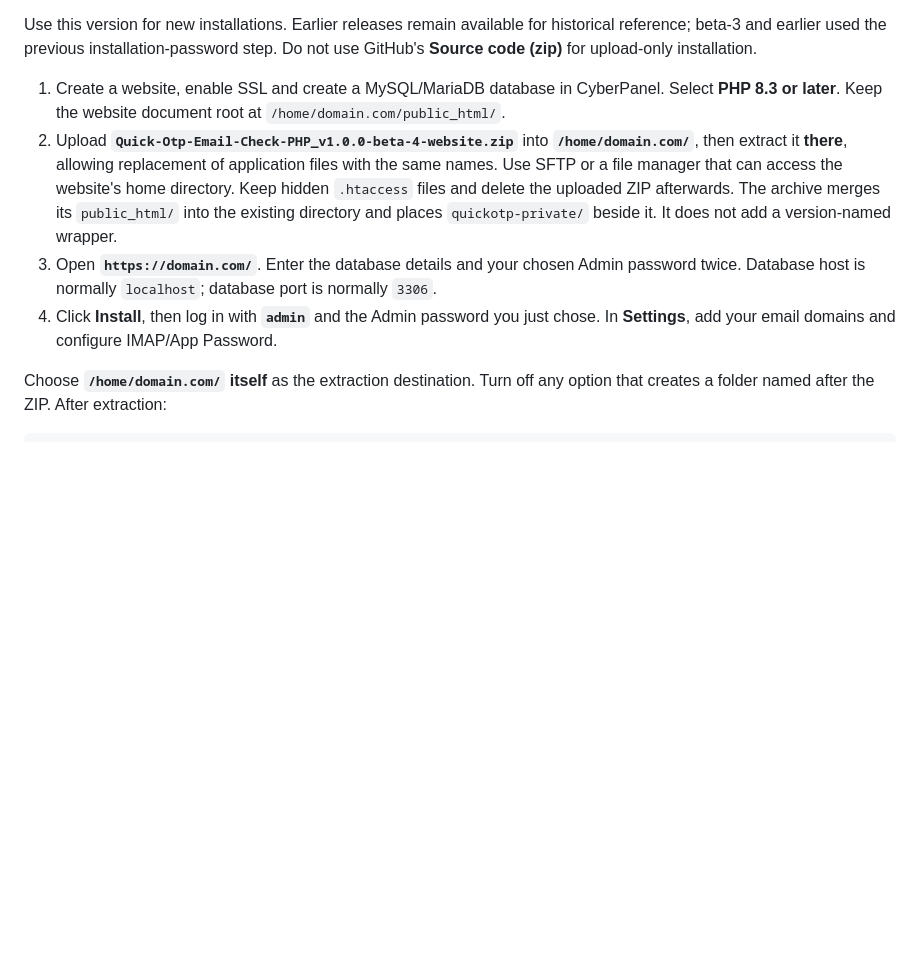
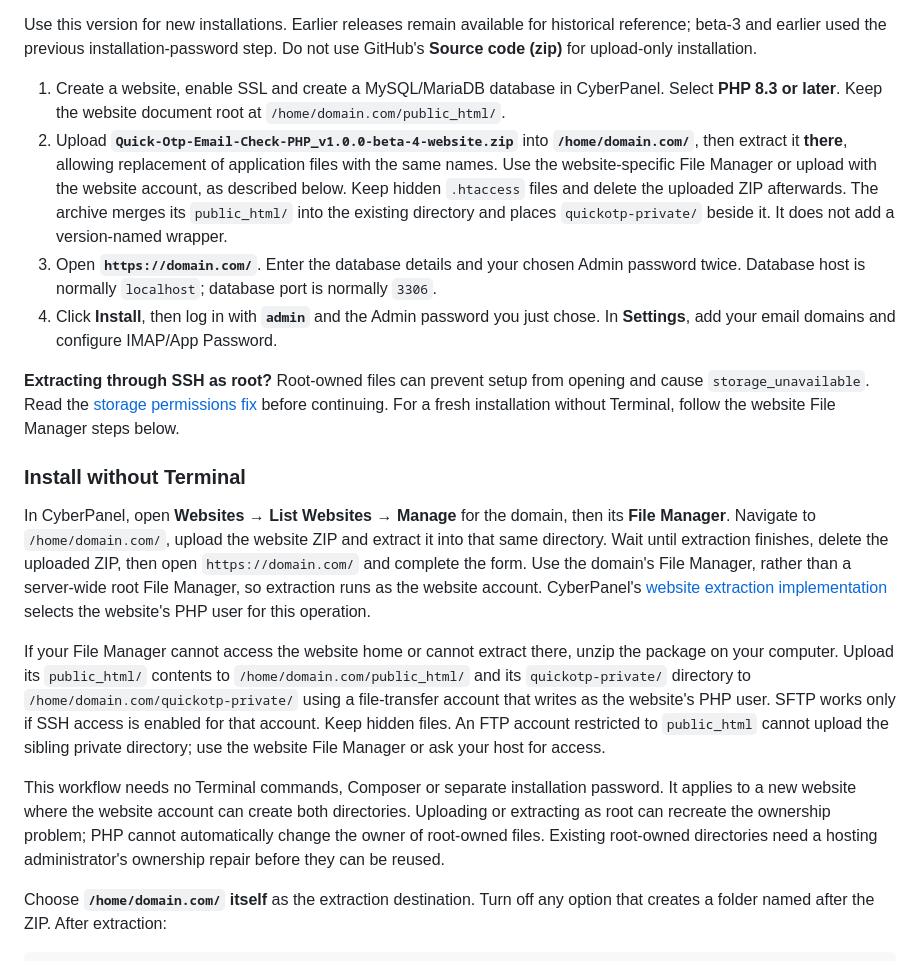
Before and after one commit to hgn389/Quick-Otp-Email-Check-PHP, a Markdown page: README.md, the part around one of its changes. GitHub-like rendering; blank space fills up the shorter version.

```diff
--- a/README.md
+++ b/README.md
@@ -9,9 +9,19 @@ A PHP email and OTP dashboard for CyberPanel Free, OpenLiteSpeed and Apache, usi
 Use this version for new installations. Earlier releases remain available for historical reference; beta-3 and earlier used the previous installation-password step. Do not use GitHub's **Source code (zip)** for upload-only installation.
 
 1. Create a website, enable SSL and create a MySQL/MariaDB database in CyberPanel. Select **PHP 8.3 or later**. Keep the website document root at `/home/domain.com/public_html/`.
-2. Upload **`Quick-Otp-Email-Check-PHP_v1.0.0-beta-4-website.zip`** into **`/home/domain.com/`**, then extract it **there**, allowing replacement of application files with the same names. Use SFTP or a file manager that can access the website's home directory. Keep hidden `.htaccess` files and delete the uploaded ZIP afterwards. The archive merges its `public_html/` into the existing directory and places `quickotp-private/` beside it. It does not add a version-named wrapper.
+2. Upload **`Quick-Otp-Email-Check-PHP_v1.0.0-beta-4-website.zip`** into **`/home/domain.com/`**, then extract it **there**, allowing replacement of application files with the same names. Use the website-specific File Manager or upload with the website account, as described below. Keep hidden `.htaccess` files and delete the uploaded ZIP afterwards. The archive merges its `public_html/` into the existing directory and places `quickotp-private/` beside it. It does not add a version-named wrapper.
 3. Open **`https://domain.com/`**. Enter the database details and your chosen Admin password twice. Database host is normally `localhost`; database port is normally `3306`.
 4. Click **Install**, then log in with **`admin`** and the Admin password you just chose. In **Settings**, add your email domains and configure IMAP/App Password.
+
+**Extracting through SSH as root?** Root-owned files can prevent setup from opening and cause `storage_unavailable`. Read the [storage permissions fix](#setup-shows-a-maintenance-error-immediately-after-extraction) before continuing. For a fresh installation without Terminal, follow the website File Manager steps below.
+
+### Install without Terminal
+
+In CyberPanel, open **Websites → List Websites → Manage** for the domain, then its **File Manager**. Navigate to `/home/domain.com/`, upload the website ZIP and extract it into that same directory. Wait until extraction finishes, delete the uploaded ZIP, then open `https://domain.com/` and complete the form. Use the domain's File Manager, rather than a server-wide root File Manager, so extraction runs as the website account. CyberPanel's [website extraction implementation](https://github.com/usmannasir/cyberpanel/blob/stable/filemanager/filemanager.py) selects the website's PHP user for this operation.
+
+If your File Manager cannot access the website home or cannot extract there, unzip the package on your computer. Upload its `public_html/` contents to `/home/domain.com/public_html/` and its `quickotp-private/` directory to `/home/domain.com/quickotp-private/` using a file-transfer account that writes as the website's PHP user. SFTP works only if SSH access is enabled for that account. Keep hidden files. An FTP account restricted to `public_html` cannot upload the sibling private directory; use the website File Manager or ask your host for access.
+
+This workflow needs no Terminal commands, Composer or separate installation password. It applies to a new website where the website account can create both directories. Uploading or extracting as root can recreate the ownership problem; PHP cannot automatically change the owner of root-owned files. Existing root-owned directories need a hosting administrator's ownership repair before they can be reused.
 
 Choose **`/home/domain.com/` itself** as the extraction destination. Turn off any option that creates a folder named after the ZIP. After extraction:
 
```
Also changed, not shown: other parts of README.md (+23 -3 lines), CYBERPANEL.md (+5 -1 lines).
